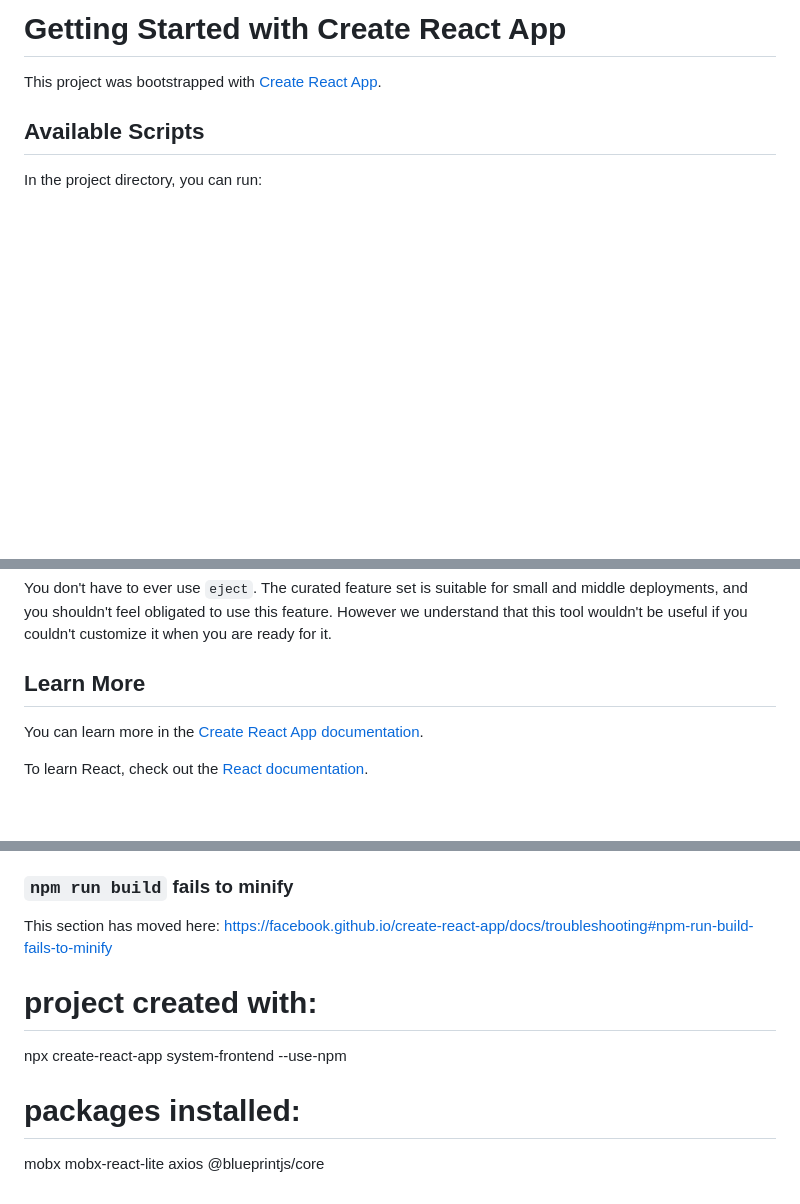
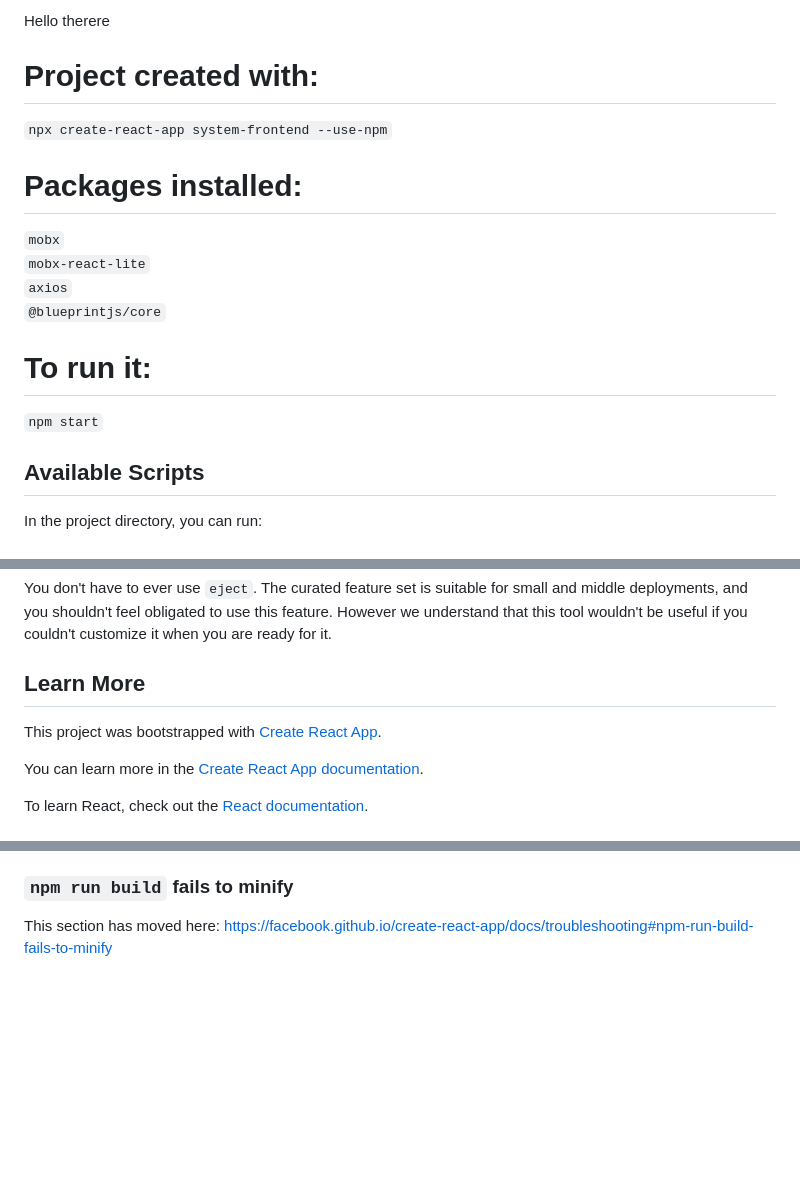
Before and after one commit to Pieroggo/heuristic-algo-app, a Markdown page: HeuristicAlgoApp-Frontend/system-frontend/README.md, 3 parts joined by grey strips. Rendered like a GitHub page; blank space fills up the shorter version.

```diff
--- a/HeuristicAlgoApp-Frontend/system-frontend/README.md
+++ b/HeuristicAlgoApp-Frontend/system-frontend/README.md
@@ -1,6 +1,16 @@
-# Getting Started with Create React App
+Hello therere
 
-This project was bootstrapped with [Create React App](https://github.com/facebook/create-react-app).
+# Project created with:
+`npx create-react-app system-frontend --use-npm`
+
+# Packages installed:
+`mobx` \
+`mobx-react-lite` \
+`axios`\
+`@blueprintjs/core`
+
+# To run it:
+`npm start`
 
 ## Available Scripts
 
@@ -41,6 +51,8 @@ You don't have to ever use `eject`. The curated feature set is suitable for smal
 
 ## Learn More
 
+This project was bootstrapped with [Create React App](https://github.com/facebook/create-react-app).
+
 You can learn more in the [Create React App documentation](https://facebook.github.io/create-react-app/docs/getting-started).
 
 To learn React, check out the [React documentation](https://reactjs.org/).
@@ -68,12 +80,3 @@ This section has moved here: [https://facebook.github.io/create-react-app/docs/d
 ### `npm run build` fails to minify
 
 This section has moved here: [https://facebook.github.io/create-react-app/docs/troubleshooting#npm-run-build-fails-to-minify](https://facebook.github.io/create-react-app/docs/troubleshooting#npm-run-build-fails-to-minify)
-
-# project created with:
-npx create-react-app system-frontend --use-npm
-
-# packages installed:
-mobx
-mobx-react-lite
-axios
-@blueprintjs/core
```
